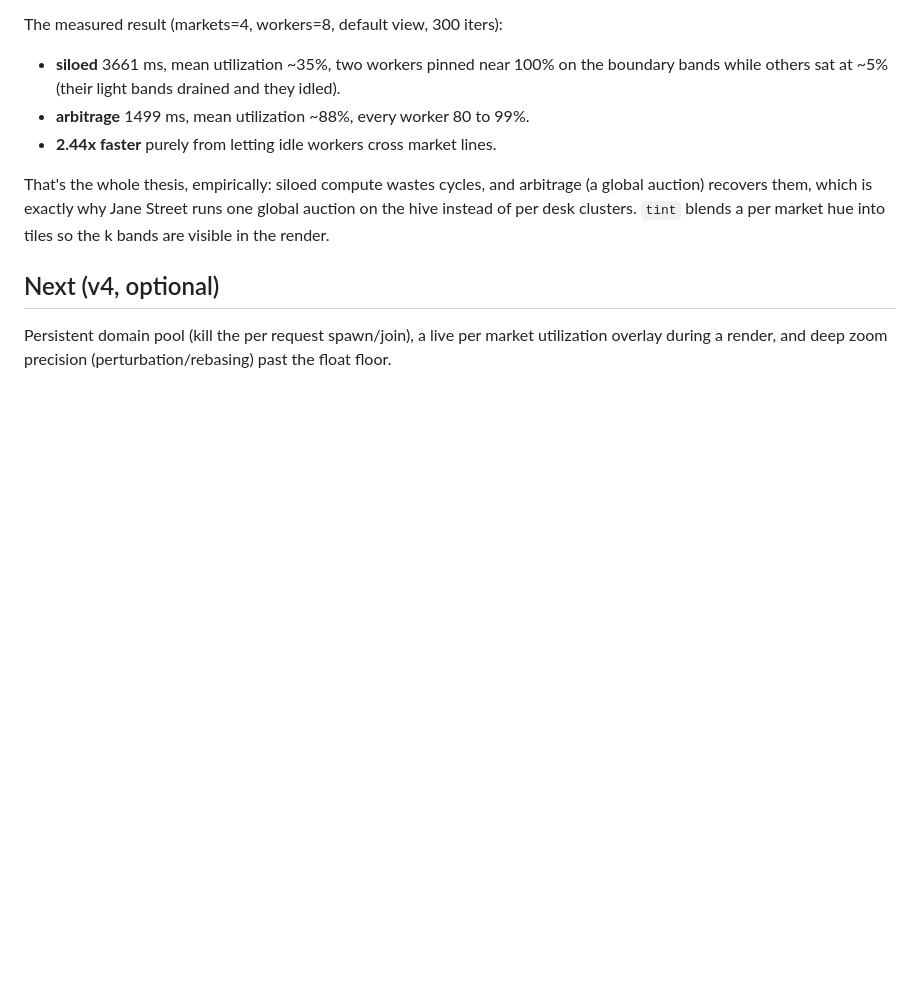
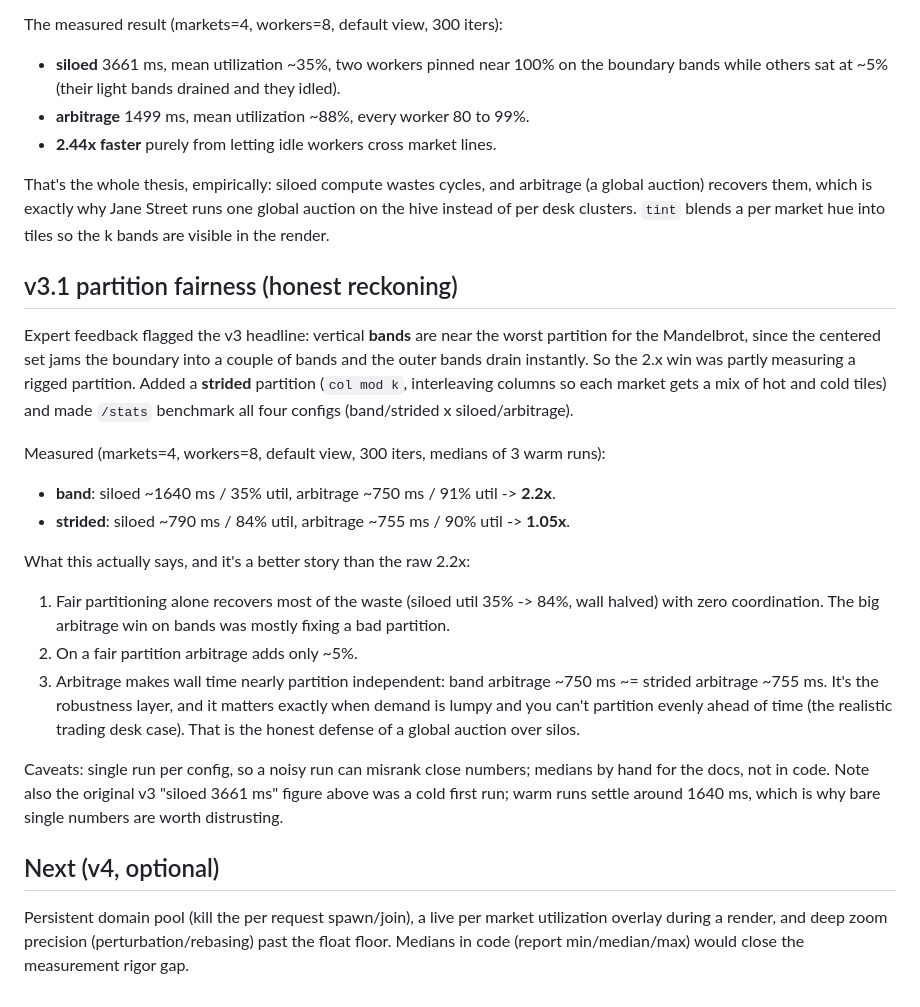
Before and after one commit to IMINABO1/fractal_hive, a Markdown page: journal.md, the part around the change. GitHub-like rendering; blank space fills up the shorter version.

```diff
--- a/journal.md
+++ b/journal.md
@@ -126,6 +126,31 @@ auction) recovers them, which is exactly why Jane Street runs one global auction
 instead of per desk clusters. `tint` blends a per market hue into tiles so the k bands are
 visible in the render.
 
+## v3.1 partition fairness (honest reckoning)
+Expert feedback flagged the v3 headline: vertical **bands** are near the worst partition for the
+Mandelbrot, since the centered set jams the boundary into a couple of bands and the outer bands
+drain instantly. So the 2.x win was partly measuring a rigged partition. Added a **strided**
+partition (`col mod k`, interleaving columns so each market gets a mix of hot and cold tiles) and
+made `/stats` benchmark all four configs (band/strided x siloed/arbitrage).
+
+Measured (markets=4, workers=8, default view, 300 iters, medians of 3 warm runs):
+- **band**: siloed ~1640 ms / 35% util, arbitrage ~750 ms / 91% util -> **2.2x**.
+- **strided**: siloed ~790 ms / 84% util, arbitrage ~755 ms / 90% util -> **1.05x**.
+
+What this actually says, and it's a better story than the raw 2.2x:
+1. Fair partitioning alone recovers most of the waste (siloed util 35% -> 84%, wall halved) with
+   zero coordination. The big arbitrage win on bands was mostly fixing a bad partition.
+2. On a fair partition arbitrage adds only ~5%.
+3. Arbitrage makes wall time nearly partition independent: band arbitrage ~750 ms ~= strided arbitrage
+   ~755 ms. It's the robustness layer, and it matters exactly when demand is lumpy and you can't
+   partition evenly ahead of time (the realistic trading desk case). That is the honest defense
+   of a global auction over silos.
+
+Caveats: single run per config, so a noisy run can misrank close numbers; medians by hand for the
+docs, not in code. Note also the original v3 "siloed 3661 ms" figure above was a cold first run;
+warm runs settle around 1640 ms, which is why bare single numbers are worth distrusting.
+
 ## Next (v4, optional)
 Persistent domain pool (kill the per request spawn/join), a live per market utilization overlay
-during a render, and deep zoom precision (perturbation/rebasing) past the float floor.
+during a render, and deep zoom precision (perturbation/rebasing) past the float floor. Medians in
+code (report min/median/max) would close the measurement rigor gap.
```
Also changed, not shown: README.md (+40 -13 lines), problems_encountered.md (+13 -0 lines).
